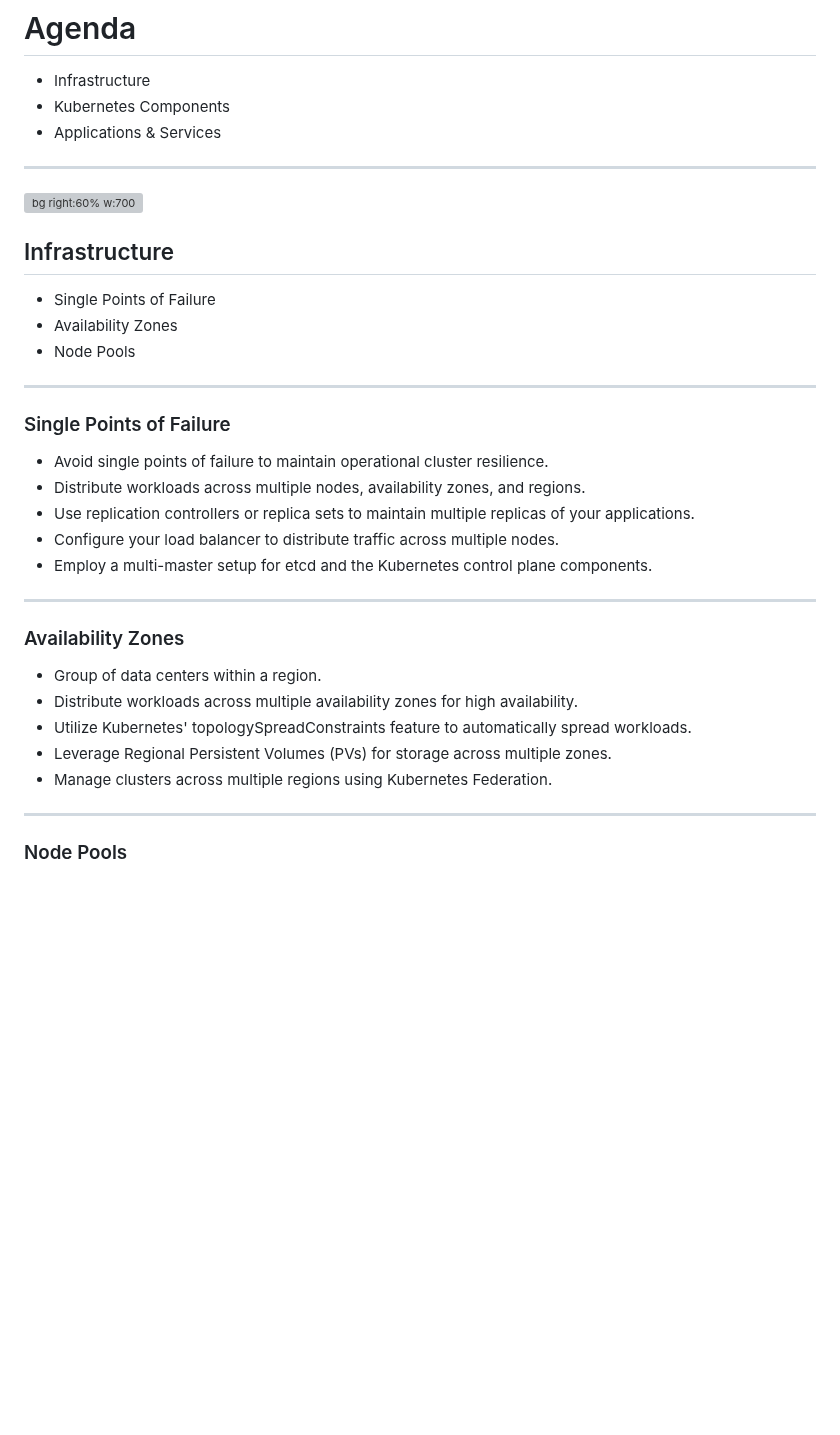
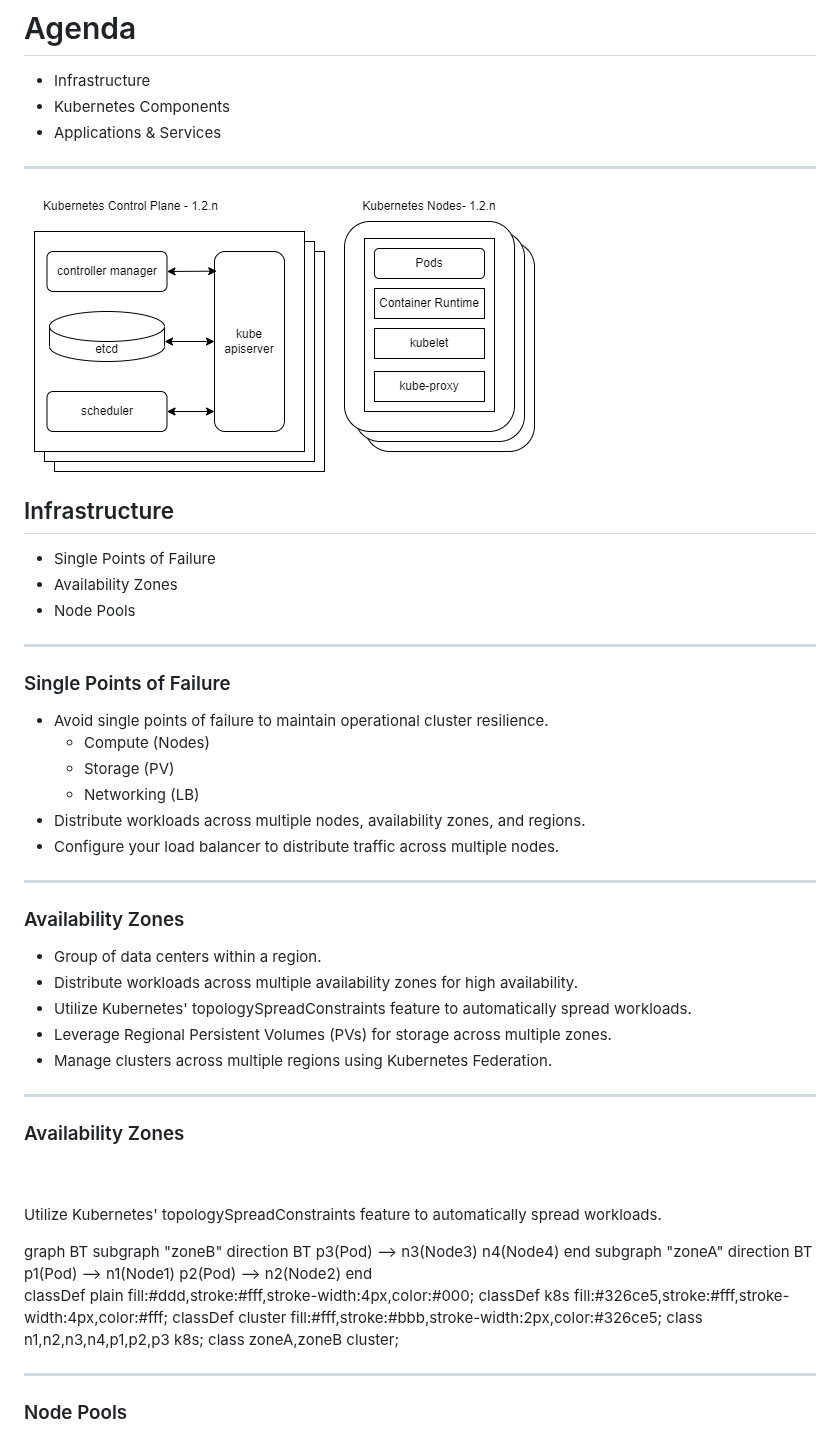
Before and after one commit to codebytes/kubernetes-resiliency, a Markdown page: slides/Slides.md, the part around one of its changes. GitHub-like rendering; pictures changed too: slides/img/kubernetes-infra.drawio.png (added); blank space fills up the shorter version; grey boxes are pictures that could not be loaded.

```diff
--- a/slides/Slides.md
+++ b/slides/Slides.md
@@ -63,7 +64,7 @@ style: |
 
 ---
 
-![bg right:60% w:700](img/kubernetes-infra.drawio.svg)
+![bg right:60% w:700](img/kubernetes-infra.drawio.png)
 
 ## Infrastructure
 
@@ -76,10 +77,11 @@ style: |
 ### Single Points of Failure
 
 - Avoid single points of failure to maintain operational cluster resilience.
+  - Compute (Nodes)
+  - Storage (PV)
+  - Networking (LB)
 - Distribute workloads across multiple nodes, availability zones, and regions.
-- Use replication controllers or replica sets to maintain multiple replicas of your applications.
 - Configure your load balancer to distribute traffic across multiple nodes.
-- Employ a multi-master setup for etcd and the Kubernetes control plane components.
 
 ---
 
@@ -90,6 +92,46 @@ style: |
 - Utilize Kubernetes' topologySpreadConstraints feature to automatically spread workloads.
 - Leverage Regional Persistent Volumes (PVs) for storage across multiple zones.
 - Manage clusters across multiple regions using Kubernetes Federation.
+
+---
+
+### Availability Zones
+
+
+<div class="columns">
+<div>
+
+<br />
+<br />
+
+Utilize Kubernetes' topologySpreadConstraints feature to automatically spread workloads.
+
+
+</div>
+<div>
+
+<div class="mermaid">
+graph BT
+    subgraph "zoneB"
+        direction BT
+        p3(Pod) --> n3(Node3)
+        n4(Node4)
+    end
+    subgraph "zoneA"
+        direction BT
+        p1(Pod) --> n1(Node1)
+        p2(Pod) --> n2(Node2)
+    end
+
+classDef plain fill:#ddd,stroke:#fff,stroke-width:4px,color:#000;
+classDef k8s fill:#326ce5,stroke:#fff,stroke-width:4px,color:#fff;
+classDef cluster fill:#fff,stroke:#bbb,stroke-width:2px,color:#326ce5;
+class n1,n2,n3,n4,p1,p2,p3 k8s;
+class zoneA,zoneB cluster;
+</div>
+
+</div>
+</div>
 
 ---
 
```
Also changed, not shown: other parts of slides/Slides.md (+112 -58 lines), slides/img/application.jpg (added), slides/img/kubernetes-infra-control.drawio.png (added), slides/img/kubernetes-infra-node.drawio.png (added), 3 other files.
